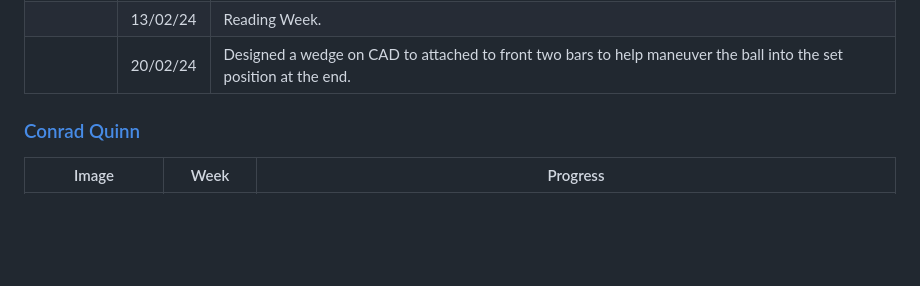
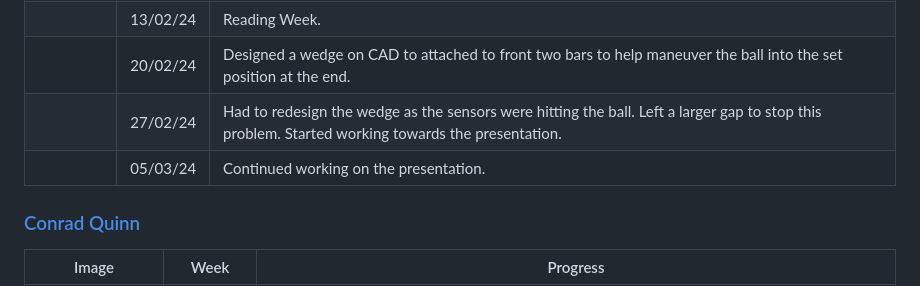
Before and after one commit to JDHinds/ELE2025, a Markdown page: README.md, the part around the change printed below. Rendered like a GitHub page; blank space fills up the shorter version.

```diff
--- a/README.md
+++ b/README.md
@@ -40,5 +40,7 @@
 | | 13/02/24 | Reading Week.|
 | | 20/02/24 | Designed a wedge on CAD to attached to front two bars to help maneuver the ball into the set position at the end. |
+| | 27/02/24 | Had to redesign the wedge as the sensors were hitting the ball. Left a larger gap to stop this problem. Started working towards the presentation.|
+| | 05/03/24 | Continued working on the presentation. |
 
 
 ### [Conrad Quinn](mailto:cquinn167@qub.ac.uk)
```
Also changed, not shown: other parts of README.md (+1 -1 lines).
